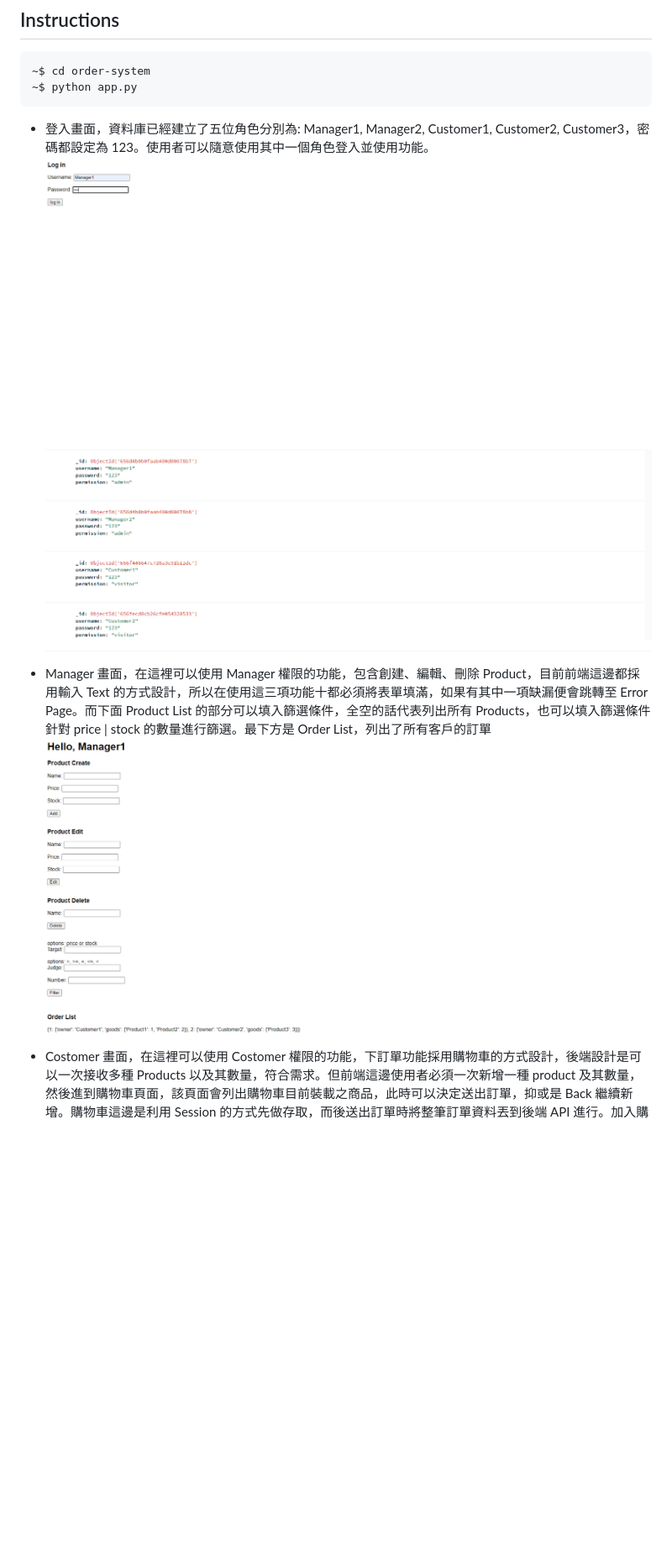
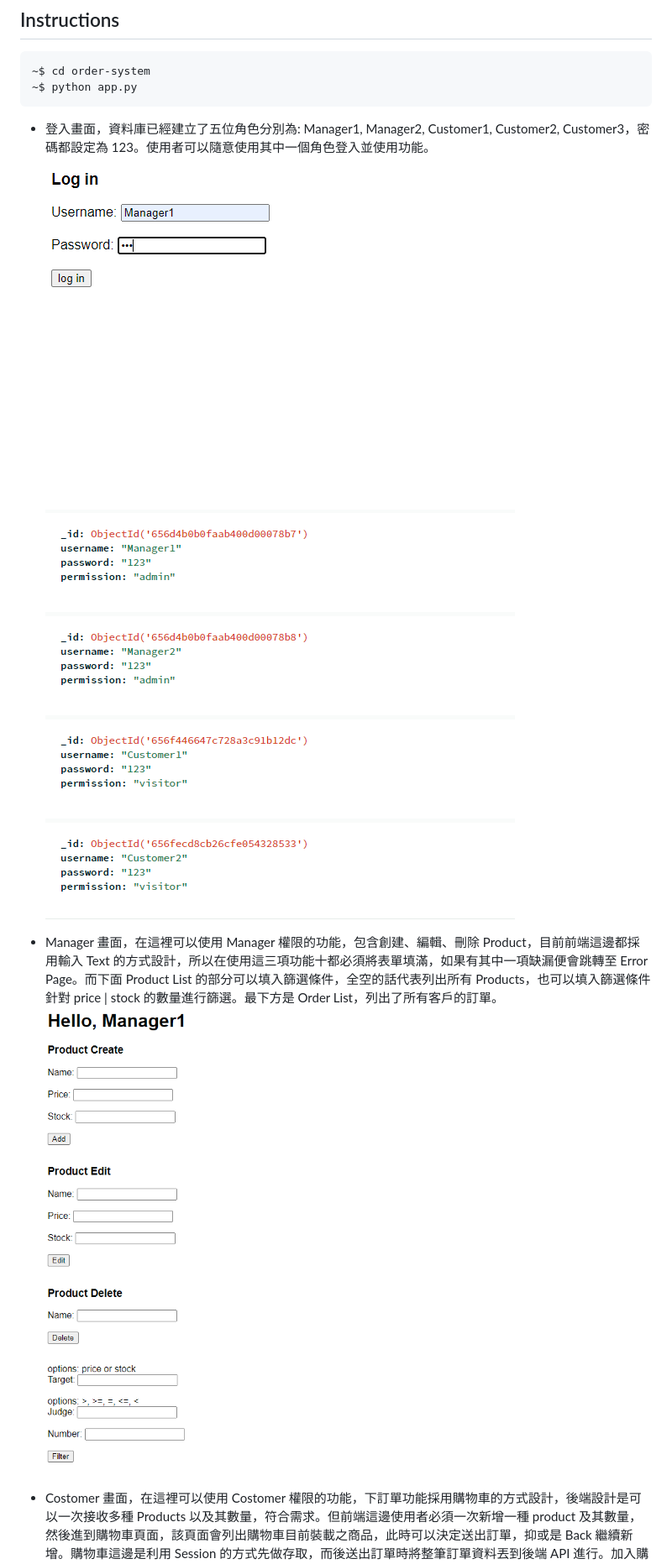
Before and after one commit to WillChen936/order-system, a Markdown page: README.md, the part around the change. Shown: that part at 84% size. GitHub-like rendering; pictures changed too: pictures/Login.PNG, pictures/Manager.PNG, pictures/Users.PNG; blank space fills up the shorter version.

Commit message:
doc: Change the pic's size
Change the pic's size in the README.md

Issue:

```diff
--- a/README.md
+++ b/README.md
@@ -12,7 +12,7 @@ Customer2, Customer3，密碼都設定為 123。使用者可以隨意使用其
 ![Login](pictures/Login.PNG)
 ![Users](pictures/Users.PNG)
 
-* Manager 畫面，在這裡可以使用 Manager 權限的功能，包含創建、編輯、刪除 Product，目前前端這邊都採用輸入 Text 的方式設計，所以在使用這三項功能十都必須將表單填滿，如果有其中一項缺漏便會跳轉至 Error Page。而下面 Product List 的部分可以填入篩選條件，全空的話代表列出所有 Products，也可以填入篩選條件針對 price | stock 的數量進行篩選。最下方是 Order List，列出了所有客戶的訂單
+* Manager 畫面，在這裡可以使用 Manager 權限的功能，包含創建、編輯、刪除 Product，目前前端這邊都採用輸入 Text 的方式設計，所以在使用這三項功能十都必須將表單填滿，如果有其中一項缺漏便會跳轉至 Error Page。而下面 Product List 的部分可以填入篩選條件，全空的話代表列出所有 Products，也可以填入篩選條件針對 price | stock 的數量進行篩選。最下方是 Order List，列出了所有客戶的訂單。
 ![Manager](pictures/Manager.PNG)
 
 * Costomer 畫面，在這裡可以使用 Costomer 權限的功能，下訂單功能採用購物車的方式設計，後端設計是可以一次接收多種 Products 以及其數量，符合需求。但前端這邊使用者必須一次新增一種 product 及其數量，然後進到購物車頁面，該頁面會列出購物車目前裝載之商品，此時可以決定送出訂單，抑或是 Back 繼續新增。購物車這邊是利用 Session 的方式先做存取，而後送出訂單時將整筆訂單資料丟到後端 API 進行。加入購物車時會先跟資料庫溝通檢查商品名稱與庫存是否足夠，而送出訂單時會進行二次檢查，如果檢查通過便會扣除該商品的庫存量 stock，並且把該商品的 ordered 狀態標記為 True，此時 Manager 就無法將其刪除。下方同樣有 Product List 以及該客戶自己的 Orders。
```
Also changed, not shown: pictures/Cart.PNG, pictures/Customer.PNG.
